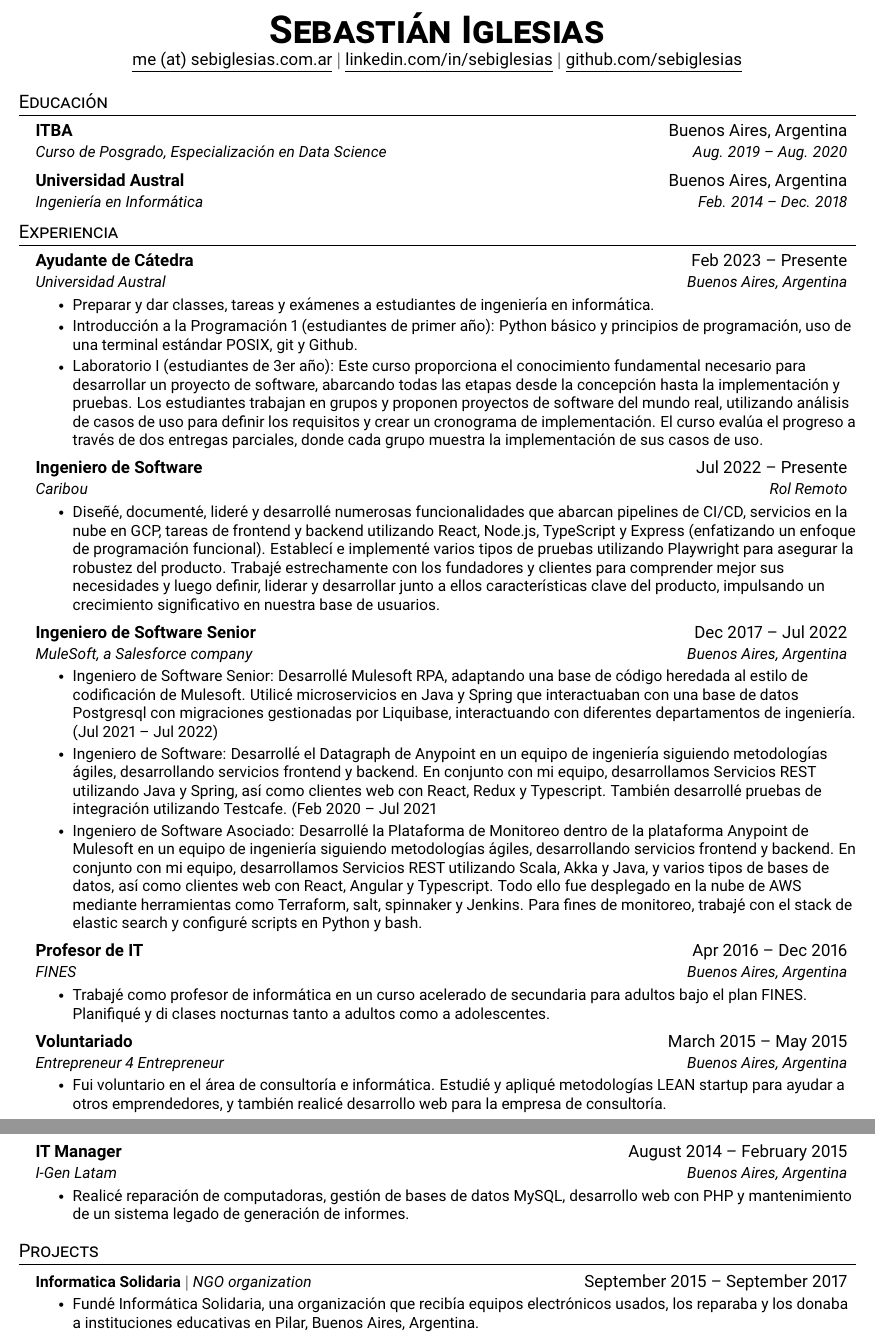
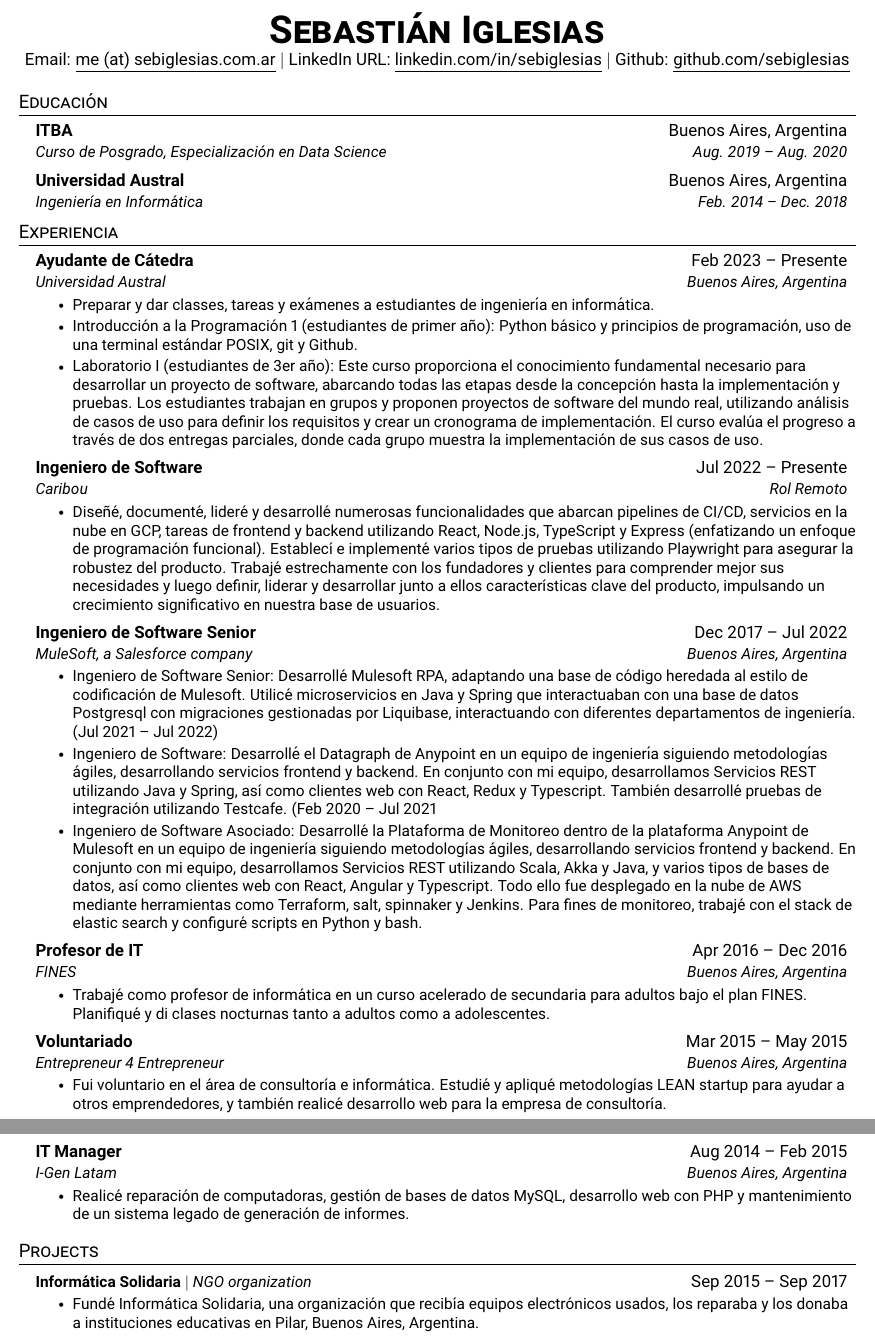
Before and after one commit to sebiglesias/sebiglesias.github.io, a LaTeX CV (assets/es/cv_es.tex): two parts of pages 1 and 2 of 2, joined at a grey line, cut so that both start at the same text. Compiled offline with pdfLaTeX.

Commit message:
Update cv_es.tex

```diff
--- a/assets/es/cv_es.tex
+++ b/assets/es/cv_es.tex
@@ -100,16 +100,12 @@
 \begin{document}
 
 %----------HEADING----------
-% \begin{tabular*}{\textwidth}{l@{\extracolsep{\fill}}r}
-%   \textbf{\href{http://sourabhbajaj.com/}{\Large Sourabh Bajaj}} & Email : \href{mailto:sourabh@sourabhbajaj.com}{sourabh@sourabhbajaj.com}\\
-%   \href{http://sourabhbajaj.com/}{http://www.sourabhbajaj.com} & Mobile : +1-123-456-7890 \\
-% \end{tabular*}
 
 \begin{center}
     \textbf{\Huge \scshape Sebastián Iglesias} \\ \vspace{1pt}
-    \href{https://sebiglesias.com.ar}{\underline{me (at) sebiglesias.com.ar}} $|$
-    \href{https://linkedin.com/in/sebiglesias}{\underline{linkedin.com/in/sebiglesias}} $|$
-    \href{https://github.com/sebiglesias}{\underline{github.com/sebiglesias}}
+    \href{https://sebiglesias.com.ar}{Email: \underline{me (at) sebiglesias.com.ar}} $|$
+    \href{https://linkedin.com/in/sebiglesias}{LinkedIn URL: \underline{linkedin.com/in/sebiglesias}} $|$
+    \href{https://github.com/sebiglesias}{Github: \underline{github.com/sebiglesias}}
 \end{center}
 
 
@@ -172,14 +157,14 @@
       \resumeItemListEnd
 
     \resumeSubheading
-      {Voluntariado}{March 2015 -- May 2015}
+      {Voluntariado}{Mar 2015 -- May 2015}
       {Entrepreneur 4 Entrepreneur}{Buenos Aires, Argentina}
       \resumeItemListStart
         \resumeItem{Fui voluntario en el área de consultoría e informática. Estudié y apliqué metodologías LEAN startup para ayudar a otros emprendedores, y también realicé desarrollo web para la empresa de consultoría.}
       \resumeItemListEnd
 
     \resumeSubheading
-      {IT Manager}{August 2014 -- February 2015}
+      {IT Manager}{Aug 2014 -- Feb 2015}
       {I-Gen Latam}{Buenos Aires, Argentina}
       \resumeItemListStart
         \resumeItem{Realicé reparación de computadoras, gestión de bases de datos MySQL, desarrollo web con PHP y mantenimiento de un sistema legado de generación de informes.}
@@ -191,33 +176,11 @@
 \section{Projects}
     \resumeSubHeadingListStart
       \resumeProjectHeading
-          {\textbf{Informatica Solidaria} $|$ \emph{NGO organization}}{September 2015 -- September 2017}
+          {\textbf{Informática Solidaria} $|$ \emph{NGO organization}}{Sep 2015 -- Sep 2017}
           \resumeItemListStart
             \resumeItem{Fundé Informática Solidaria, una organización que recibía equipos electrónicos usados, los reparaba y los donaba a instituciones educativas en Pilar, Buenos Aires, Argentina.}
           \resumeItemListEnd
-      % \resumeProjectHeading
-      %     {\textbf{Simple Paintball} $|$ \emph{Spigot API, Java, Maven, TravisCI, Git}}{May 2018 -- May 2020}
-      %     \resumeItemListStart
-      %       \resumeItem{Developed a Minecraft server plugin to entertain kids during free time for a previous job}
-      %       \resumeItem{Published plugin to websites gaining 2K+ downloads and an average 4.5/5-star review}
-      %       \resumeItem{Implemented continuous delivery using TravisCI to build the plugin upon new a release}
-      %       \resumeItem{Collaborated with Minecraft server administrators to suggest features and get feedback about the plugin}
-      %     \resumeItemListEnd
     \resumeSubHeadingListEnd
-
-
-
-%
-%-----------PROGRAMMING SKILLS-----------
-% \section{Technical Skills}
-%  \begin{itemize}[leftmargin=0.15in, label={}]
-%     \small{\item{
-%      \textbf{Languages}{: Java, Python, Scala, SQL (Postgres and MySQL), Typescript, JavaScript, HTML/CSS, R, Bash, Terraform, SaltStack, Angular} \\
-%      \textbf{Frameworks and Libraries}{: React, Node.js, Express.js, JUnit, Playwright, Material-UI, FastAPI, GraphQL, Redux, Pandas, NumPy, Storybook, TestCafe} \\
-%      \textbf{Developer Tools}{: Git, Docker, Jenkins, Spinnaker, CircleCI, Google Cloud Platform (GCP), Amazon Web Services (AWS), IntelliJ, Liquibase, Postman, Linux, Slack} \\
-%     }}
-%  \end{itemize}
-
 
 %-------------------------------------------
 \end{document}
```
Also changed, not shown: assets/es/cv_es.tex (11 more changed lines).
